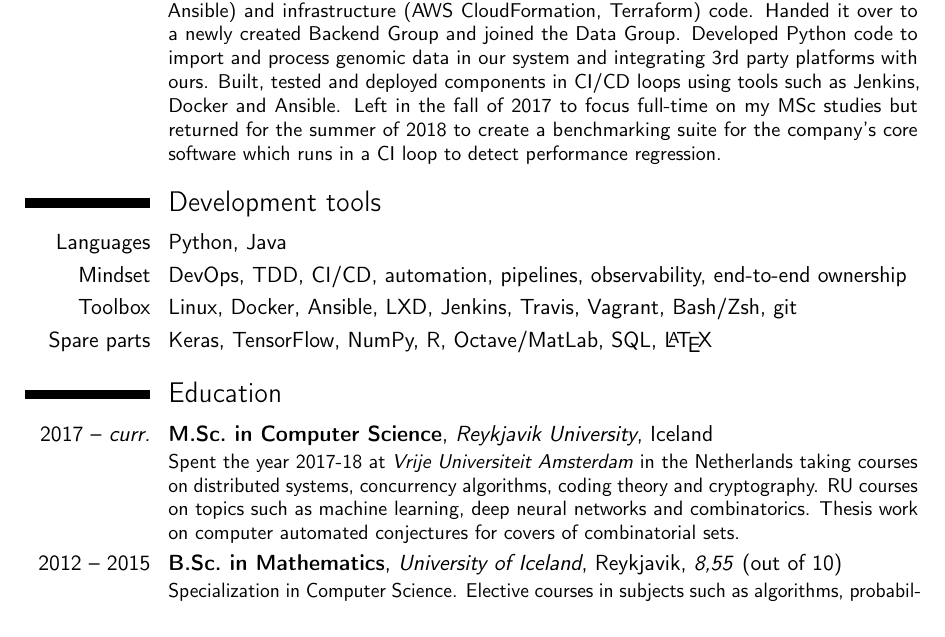
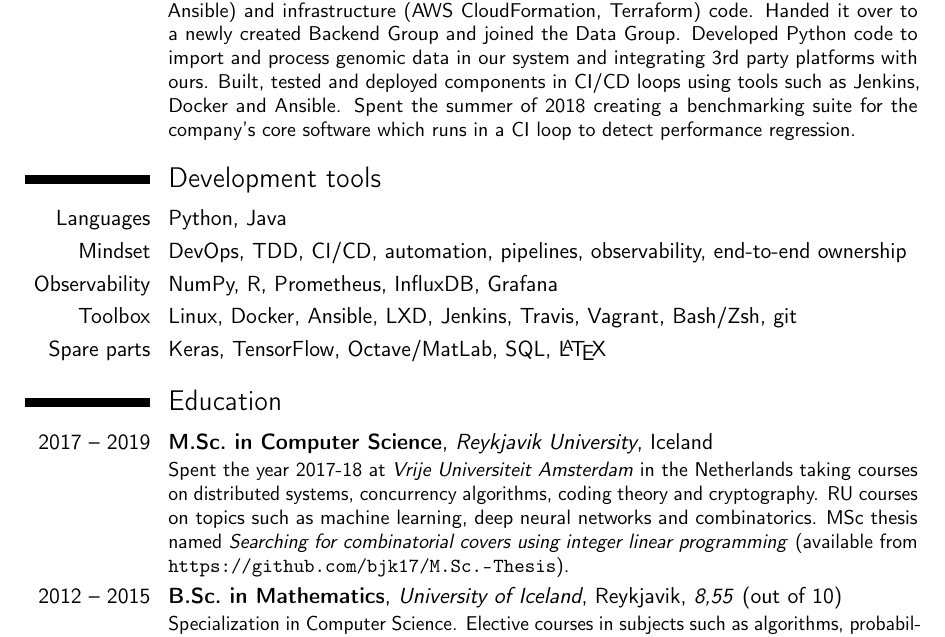
Before and after one commit to bjk17/bjk.is, a LaTeX CV (cv.tex): part of page 1 of 2, cut so that both start at the same text. Compiled offline with pdfLaTeX.

Commit message:
+info on MSc thesis

```diff
--- a/cv.tex
+++ b/cv.tex
@@ -24,12 +24,13 @@
 \name{Bjarni Jens}{Kristinsson}
 \title{Curriculum Vitae}
 \address{Víðimelur 48}{107 Reykjavík}{Iceland}
+% \phone[mobile]{+46~(0)~73-515~00~26}
 \phone[mobile]{+354~698~1423}
 \email{bjarni.jens@gmail.com}
 \homepage{bjk.is}
 \social[linkedin]{bjk17}
 \social[github]{bjk17}
-\extrainfo{Last updated on \today}
+\extrainfo{Last updated on December 23, 2019}  % \today
 \photo[64pt][0.4pt]{me.jpg}
 %~ \quote{"It is quality rather than quantity that matters."\\
 %~  \emph{-Lucius Annaeus Seneca,} Moral Letters to Lucilius}
@@ -50,8 +51,7 @@ CloudFormation, Terraform) code. Handed it over to a newly created Backend
 Group and joined the Data Group. Developed Python code to import and process
 genomic data in our system and integrating 3rd party platforms with ours.
 Built, tested and deployed components in CI/CD loops using tools such as
-Jenkins, Docker and Ansible. Left in the fall of 2017 to focus full-time on my
-MSc studies but returned for the summer of 2018 to create a benchmarking suite
+Jenkins, Docker and Ansible. Spent the summer of 2018 creating a benchmarking suite
 for the company's core software which runs in a CI loop to detect performance
 regression.}
 %~ \cventry{Summer 2015}{Software Developer}{Handpoint}{Kopavogur}{Iceland}
@@ -72,19 +72,22 @@ regression.}
 %~ women's right history for their website. The project received a
 %~ grant from Rannís' Icelandic Student Innovation Fund.}
 
+%~ \pagebreak
 \section{Development tools}
 \cvitem{Languages}{Python, Java}
 \cvitem{Mindset}{DevOps, TDD, CI/CD, automation, pipelines, observability, end-to-end ownership}
+\cvitem{Observability}{NumPy, R, Prometheus, InfluxDB, Grafana}
 \cvitem{Toolbox}{Linux, Docker, Ansible, LXD, Jenkins, Travis, Vagrant, Bash/Zsh, git}
-\cvitem{Spare parts}{Keras, TensorFlow, NumPy, R, Octave/MatLab, SQL, \LaTeX}
+\cvitem{Spare parts}{Keras, TensorFlow, Octave/MatLab, SQL, \LaTeX}
 
 \section{Education}
-\cventry{2017 -- \emph{curr.}}{M.Sc.\@ in Computer Science}{Reykjavik University}
-{Iceland}{} {Spent the year 2017-18 at \emph{Vrije Universiteit Amsterdam} in the
+\cventry{2017 -- 2019}{M.Sc.\@ in Computer Science}{Reykjavik University}{Iceland}
+{}{Spent the year 2017-18 at \emph{Vrije Universiteit Amsterdam} in the
 Netherlands taking courses on distributed systems, concurrency algorithms, coding
 theory and cryptography. RU courses on topics such as machine learning, deep
-neural networks and combinatorics. Thesis work on computer automated conjectures
-for covers of combinatorial sets.}
+neural networks and combinatorics. MSc thesis named \emph{Searching for
+combinatorial covers using integer linear programming} (available from
+\url{https://github.com/bjk17/M.Sc.-Thesis}).}
 \cventry{2012 -- 2015}{B.Sc.\@ in Mathematics}{University of Iceland}{Reykjavik}
 {\textit{8,55} (out of 10)} {Specialization in Computer Science. Elective courses
 in subjects such as algorithms, probability theory, combinatorics and graph theory.
```
Also changed, not shown: cv-full.pdf, cv.pdf, cv.tex (22 more changed lines), 1 other file.
